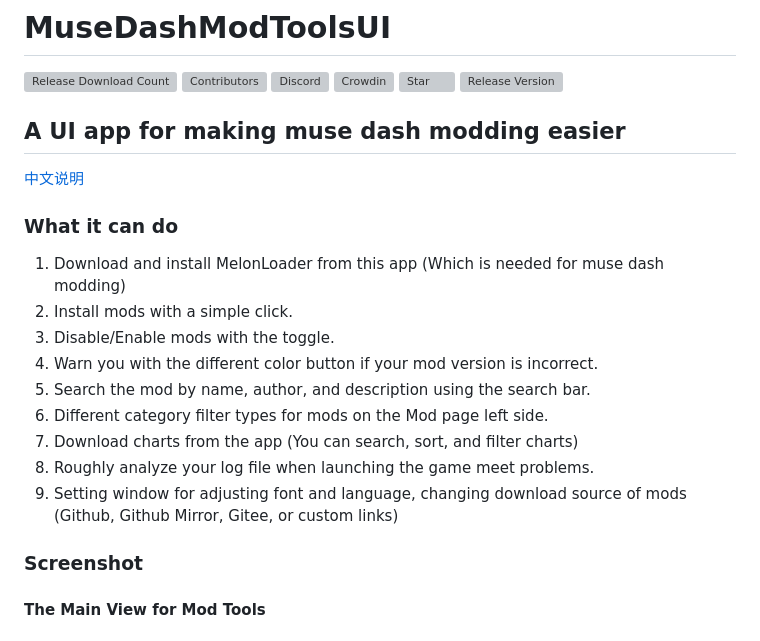
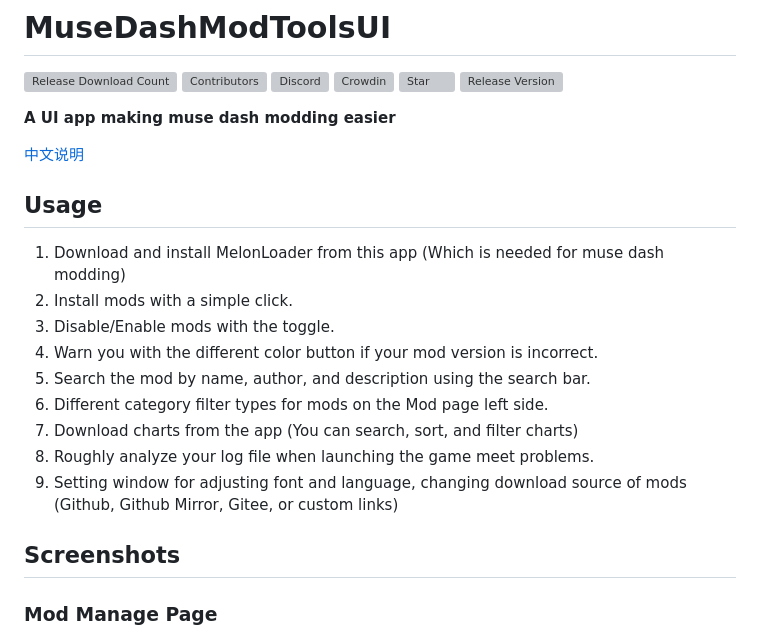
Before and after one commit to MDModsDev/MuseDashModTools, a Markdown page: README.md, the part around the change printed below. Rendered like a GitHub page; grey boxes are pictures that could not be loaded.

```diff
--- a/README.md
+++ b/README.md
@@ -7,10 +7,11 @@
 [![Star](https://img.shields.io/github/stars/MDModsDev/MuseDashModToolsUI)](https://github.com/MDModsDev/MuseDashModToolsUI/stargazers)
 [![Release Version](https://img.shields.io/github/v/release/MDModsDev/MuseDashModToolsUI)](https://github.com/MDModsDev/MuseDashModToolsUI/releases/latest)
 
-## A UI app for making muse dash modding easier
+**A UI app making muse dash modding easier**
+
 [中文说明](https://www.bilibili.com/read/cv22748380)
 
-### What it can do
+## Usage
 1. Download and install MelonLoader from this app (Which is needed for muse dash modding)
 2. Install mods with a simple click.
 3. Disable/Enable mods with the toggle.
@@ -22,8 +23,8 @@
 9. Setting window for adjusting font and language, changing download source of mods (Github, Github Mirror, Gitee, or custom links)
 
 
-### Screenshot
+## Screenshots
 
-#### The Main View for Mod Tools
+### Mod Manage Page
 ![MainView](Intro/MainView.png)
 
```
Also changed, not shown: other parts of README.md (+15 -8 lines), Intro/Developers.png (added), Intro/Translators.png (added).
